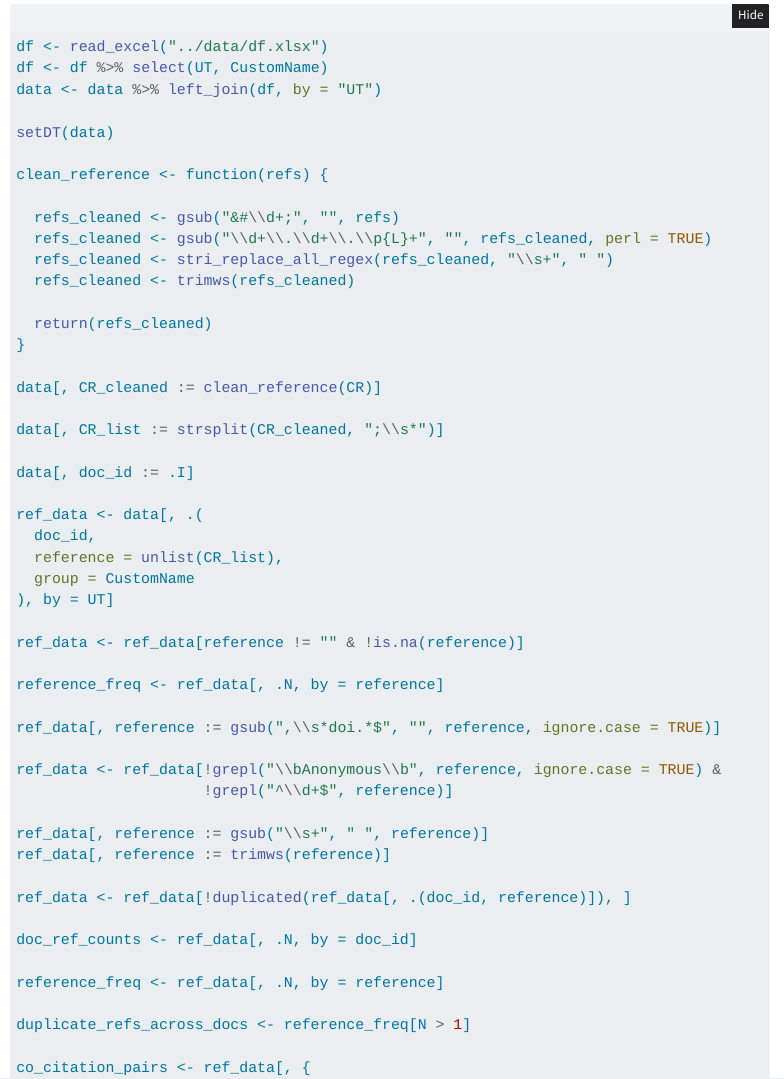
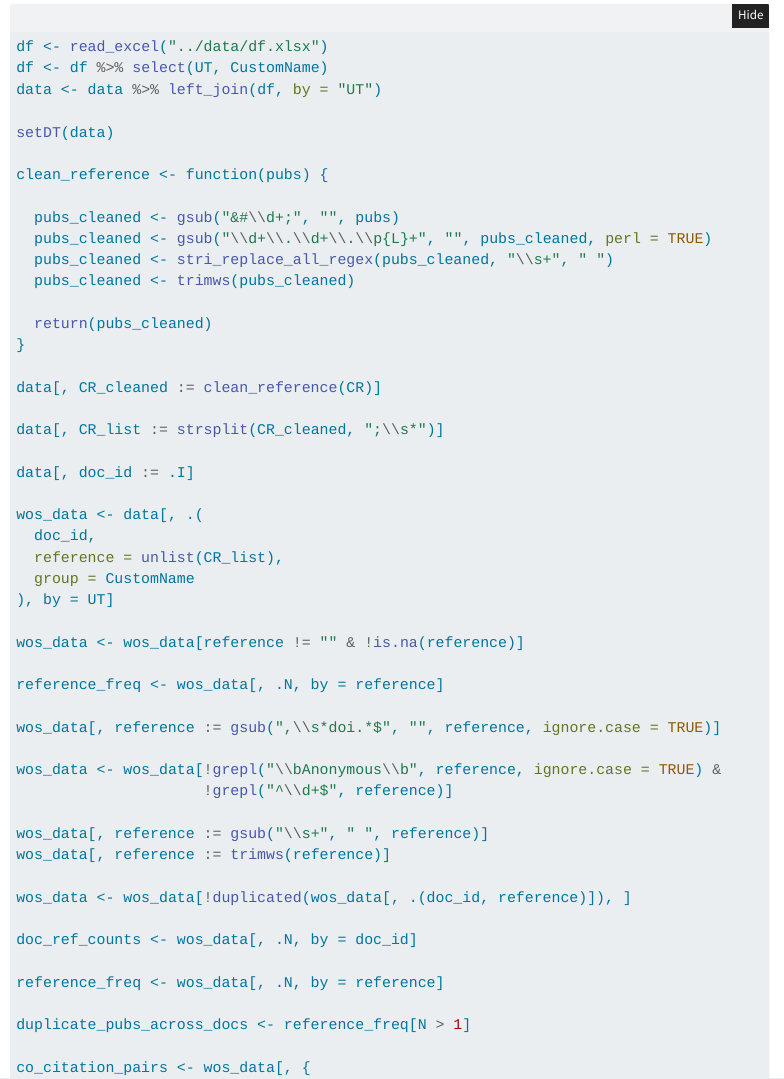
Before and after one commit to mshin77/scd-llm, a Quarto document (index.qmd): the page in a window 1100 px wide, from 15320 px down. Rendered offline with R 4.5, knitr and Pandoc in place of Quarto, with nearby package versions; folded parts are opened; menus at the side of the page are left out.

Commit message:
Update index.qmd

```diff
--- a/index.qmd
+++ b/index.qmd
@@ -406,14 +406,14 @@ data <- data %>% left_join(df, by = "UT")
 
 setDT(data)
 
-clean_reference <- function(refs) {
+clean_reference <- function(pubs) {
 
-  refs_cleaned <- gsub("&#\\d+;", "", refs)
-  refs_cleaned <- gsub("\\d+\\.\\d+\\.\\p{L}+", "", refs_cleaned, perl = TRUE)
-  refs_cleaned <- stri_replace_all_regex(refs_cleaned, "\\s+", " ")
-  refs_cleaned <- trimws(refs_cleaned)
+  pubs_cleaned <- gsub("&#\\d+;", "", pubs)
+  pubs_cleaned <- gsub("\\d+\\.\\d+\\.\\p{L}+", "", pubs_cleaned, perl = TRUE)
+  pubs_cleaned <- stri_replace_all_regex(pubs_cleaned, "\\s+", " ")
+  pubs_cleaned <- trimws(pubs_cleaned)
 
-  return(refs_cleaned)
+  return(pubs_cleaned)
 }
 
 data[, CR_cleaned := clean_reference(CR)]
@@ -422,33 +422,33 @@ data[, CR_list := strsplit(CR_cleaned, ";\\s*")]
 
 data[, doc_id := .I]
 
-ref_data <- data[, .(
+wos_data <- data[, .(
   doc_id,
   reference = unlist(CR_list),
   group = CustomName
 ), by = UT]
 
-ref_data <- ref_data[reference != "" & !is.na(reference)]
+wos_data <- wos_data[reference != "" & !is.na(reference)]
 
-reference_freq <- ref_data[, .N, by = reference]
+reference_freq <- wos_data[, .N, by = reference]
 
-ref_data[, reference := gsub(",\\s*doi.*$", "", reference, ignore.case = TRUE)]
+wos_data[, reference := gsub(",\\s*doi.*$", "", reference, ignore.case = TRUE)]
 
-ref_data <- ref_data[!grepl("\\bAnonymous\\b", reference, ignore.case = TRUE) &
+wos_data <- wos_data[!grepl("\\bAnonymous\\b", reference, ignore.case = TRUE) &
                      !grepl("^\\d+$", reference)]
 
-ref_data[, reference := gsub("\\s+", " ", reference)]
-ref_data[, reference := trimws(reference)]
+wos_data[, reference := gsub("\\s+", " ", reference)]
+wos_data[, reference := trimws(reference)]
 
-ref_data <- ref_data[!duplicated(ref_data[, .(doc_id, reference)]), ]
+wos_data <- wos_data[!duplicated(wos_data[, .(doc_id, reference)]), ]
 
-doc_ref_counts <- ref_data[, .N, by = doc_id]
+doc_ref_counts <- wos_data[, .N, by = doc_id]
 
-reference_freq <- ref_data[, .N, by = reference]
+reference_freq <- wos_data[, .N, by = reference]
 
-duplicate_refs_across_docs <- reference_freq[N > 1]
+duplicate_pubs_across_docs <- reference_freq[N > 1]
 
-co_citation_pairs <- ref_data[, {
+co_citation_pairs <- wos_data[, {
   if (.N > 1) {
     pairs <- t(combn(reference, 2))
     data.table(from = pairs[, 1], to = pairs[, 2])
```
Also changed, not shown: index.qmd (2 more changed lines).
